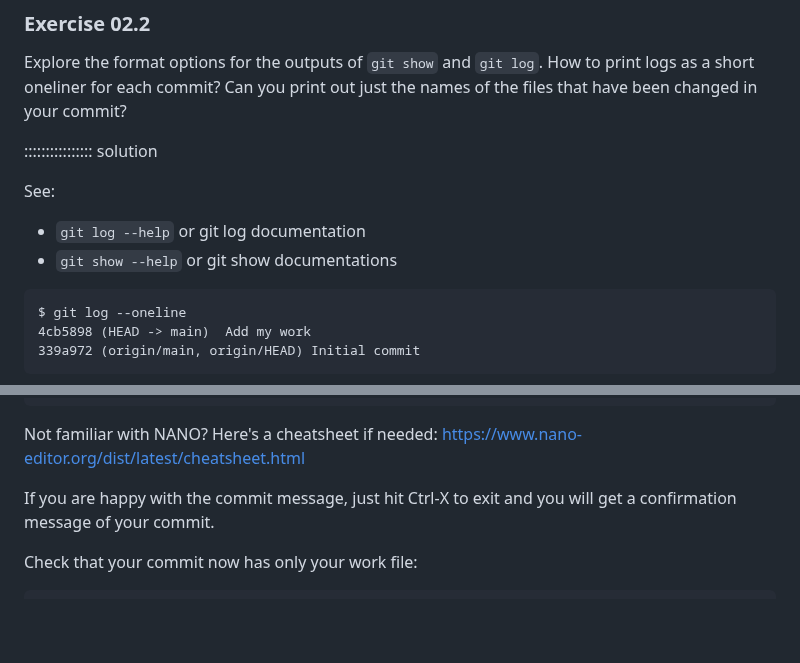
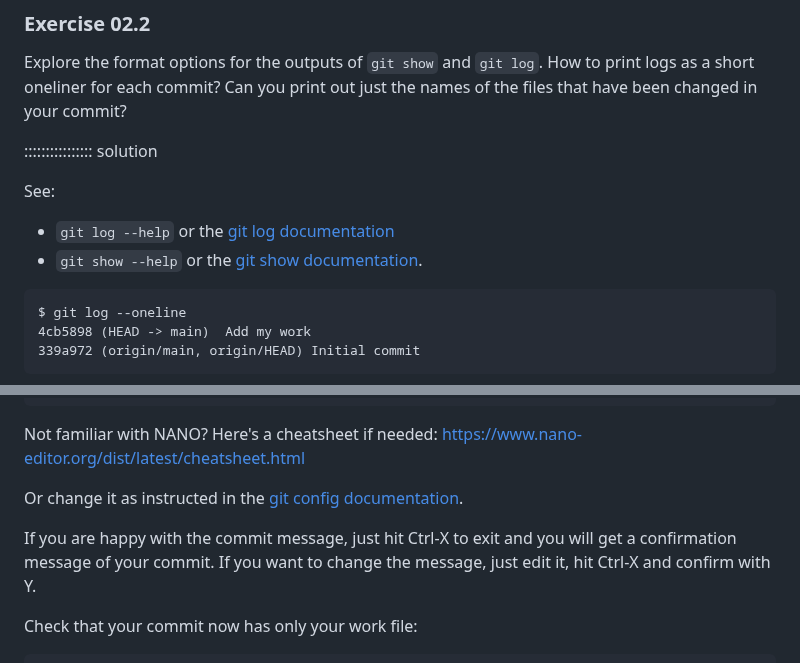
Before and after one commit to awesome-workshop/collaborative-work-gitlab, a Markdown page: episodes/02-undoing-locally.md, 2 parts joined by grey strips. Drawn GitHub-style; blank space fills up the shorter version.

````diff
--- a/episodes/02-undoing-locally.md
+++ b/episodes/02-undoing-locally.md
@@ -128,8 +128,9 @@ Can you print out just the names of the files that have been changed in your com
 :::::::::::::::: solution
 
 See:
-- `git log --help` or git log documentation
-- `git show --help` or git show documentations
+
+- `git log --help` or the [git log documentation](https://git-scm.com/docs/git-log)
+- `git show --help` or the [git show documentation](https://git-scm.com/docs/git-show).
 
 ```
 $ git log --oneline
@@ -317,7 +319,9 @@ Whoa, what's this now?!
 
 Not familiar with NANO? Here's a cheatsheet if needed: https://www.nano-editor.org/dist/latest/cheatsheet.html
 
-If you are happy with the commit message, just hit Ctrl-X to exit and you will get a confirmation message of your commit.
+Or change it as instructed in the [git config documentation](https://git-scm.com/book/en/v2/Appendix-C:-Git-Commands-Setup-and-Config).
+
+If you are happy with the commit message, just hit Ctrl-X to exit and you will get a confirmation message of your commit. If you want to change the message, just edit it, hit Ctrl-X and confirm with Y.
 
 Check that your commit now has only your work file:
 
````
Also changed, not shown: other parts of episodes/02-undoing-locally.md (+2 -1 lines), episodes/03-undoing-remote.md (added, +135 -0 lines), episodes/04-working-together.md (added, +213 -0 lines), learners/setup.md (+2 -1 lines), episodes/fig/gitlab-commit-history.png (added), episodes/fig/gitlab-invite-members.png (added), episodes/fig/gitlab-merge-request.png (added), 1 other file.
